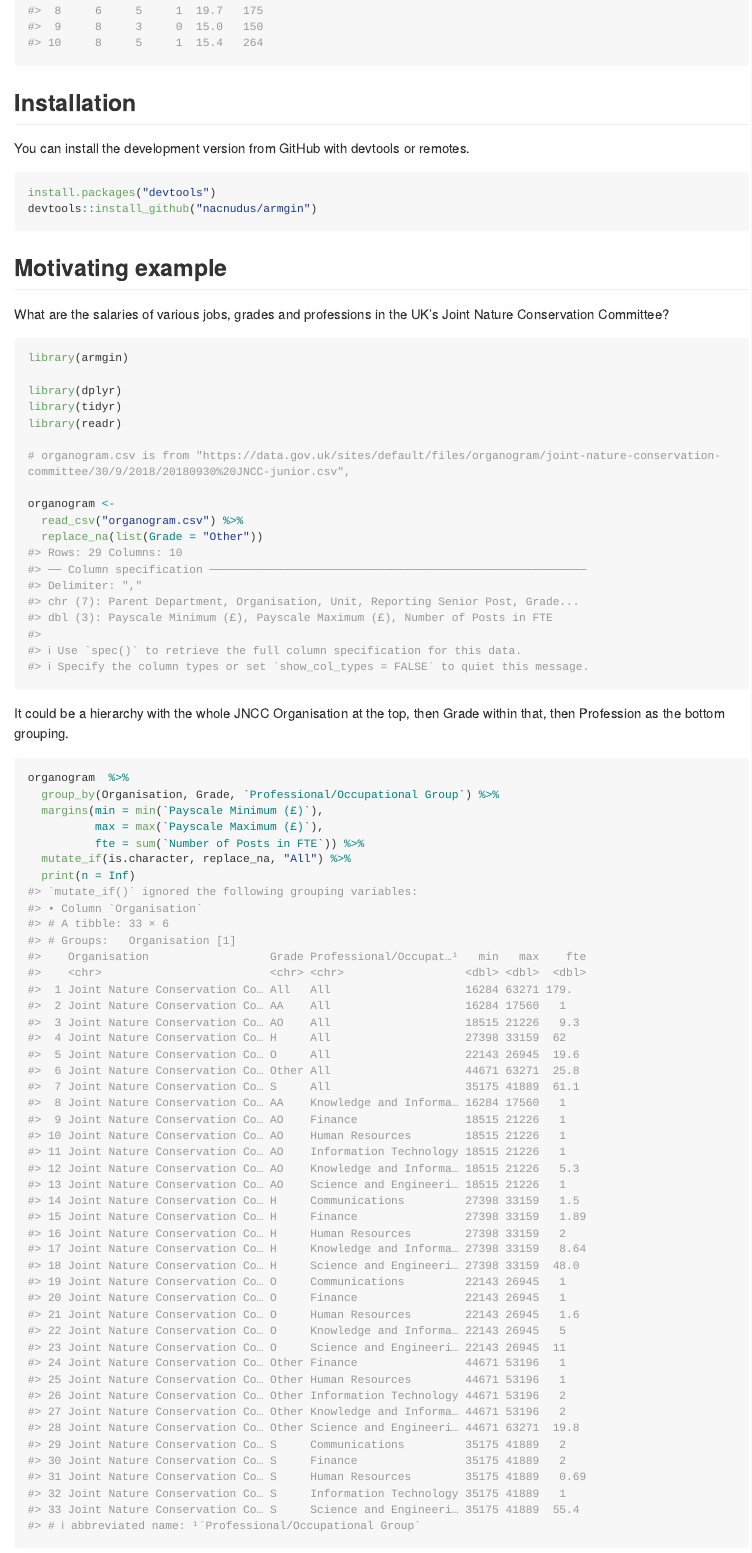
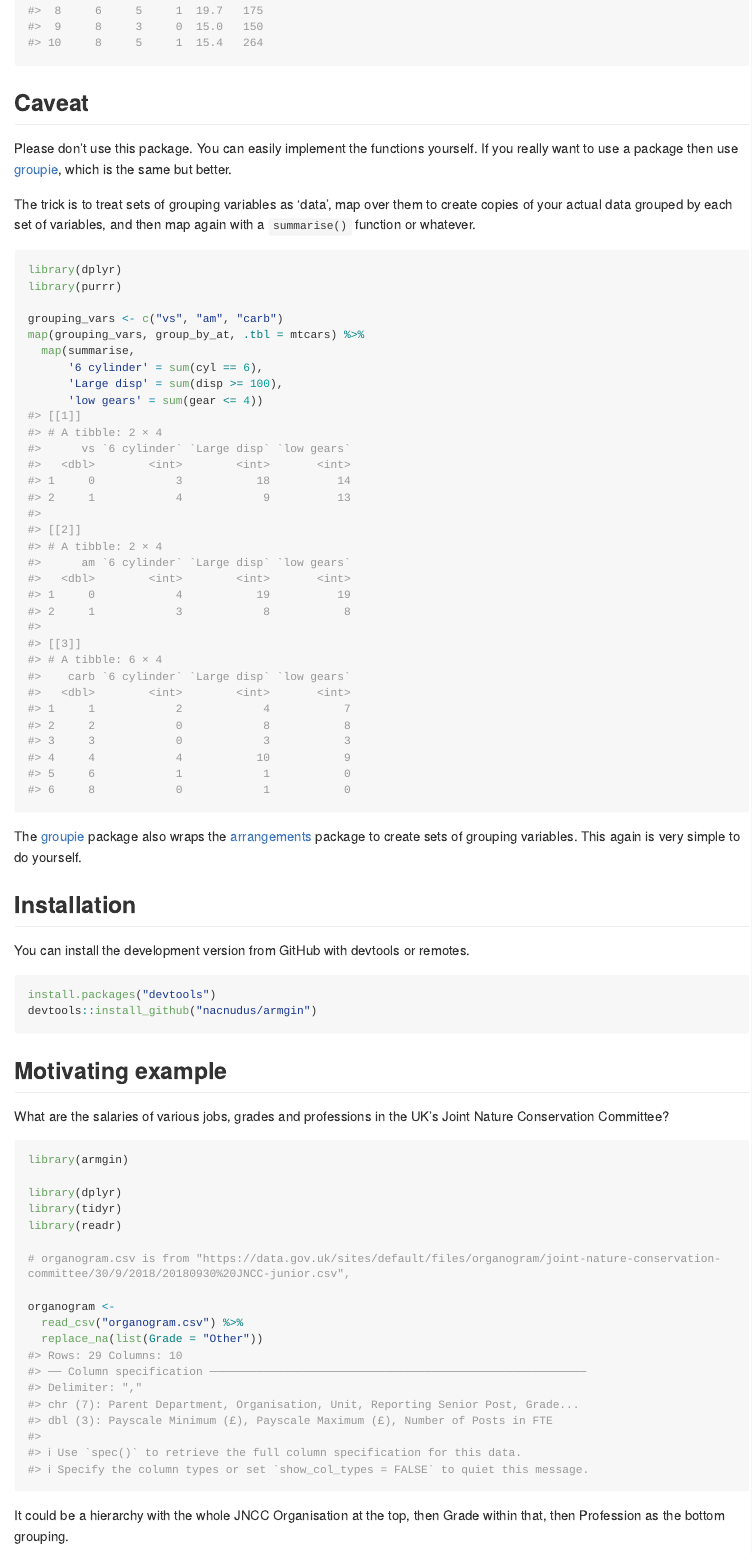
Before and after one commit to nacnudus/armgin, an R Markdown document (README.Rmd): the page in a window 1100 px wide, from 2300 px down. Rendered offline with R 4.5, knitr and Pandoc, with nearby package versions; long lines of code are wrapped; badge pictures from the web are left out.

Commit message:
Discourage use of this package

````diff
--- a/README.Rmd
+++ b/README.Rmd
@@ -70,6 +70,32 @@ mtcars %>%
           hp = min(hp),
           bind = FALSE)
 ```
+
+## Caveat
+
+Please don't use this package.  You can easily implement the functions yourself.
+If you really want to use a package then use
+[groupie](https://github.com/nacnudus/groupie), which is the same but better.
+
+The trick is to treat sets of grouping variables as 'data', map over them to
+create copies of your actual data grouped by each set of variables, and then map
+again with a `summarise()` function or whatever.
+
+```{r}
+library(dplyr)
+library(purrr)
+
+grouping_vars <- c("vs", "am", "carb")
+map(grouping_vars, group_by_at, .tbl = mtcars) %>%
+  map(summarise,
+      '6 cylinder' = sum(cyl == 6),
+      'Large disp' = sum(disp >= 100),
+      'low gears' = sum(gear <= 4))
+```
+
+The [groupie](https://github.com/nacnudus/groupie) package also wraps the
+[arrangements](https://cran.r-project.org/package=arrangements) package to
+create sets of grouping variables.  This again is very simple to do yourself.
 
 ## Installation
 
````
Also changed, not shown: README.md.
